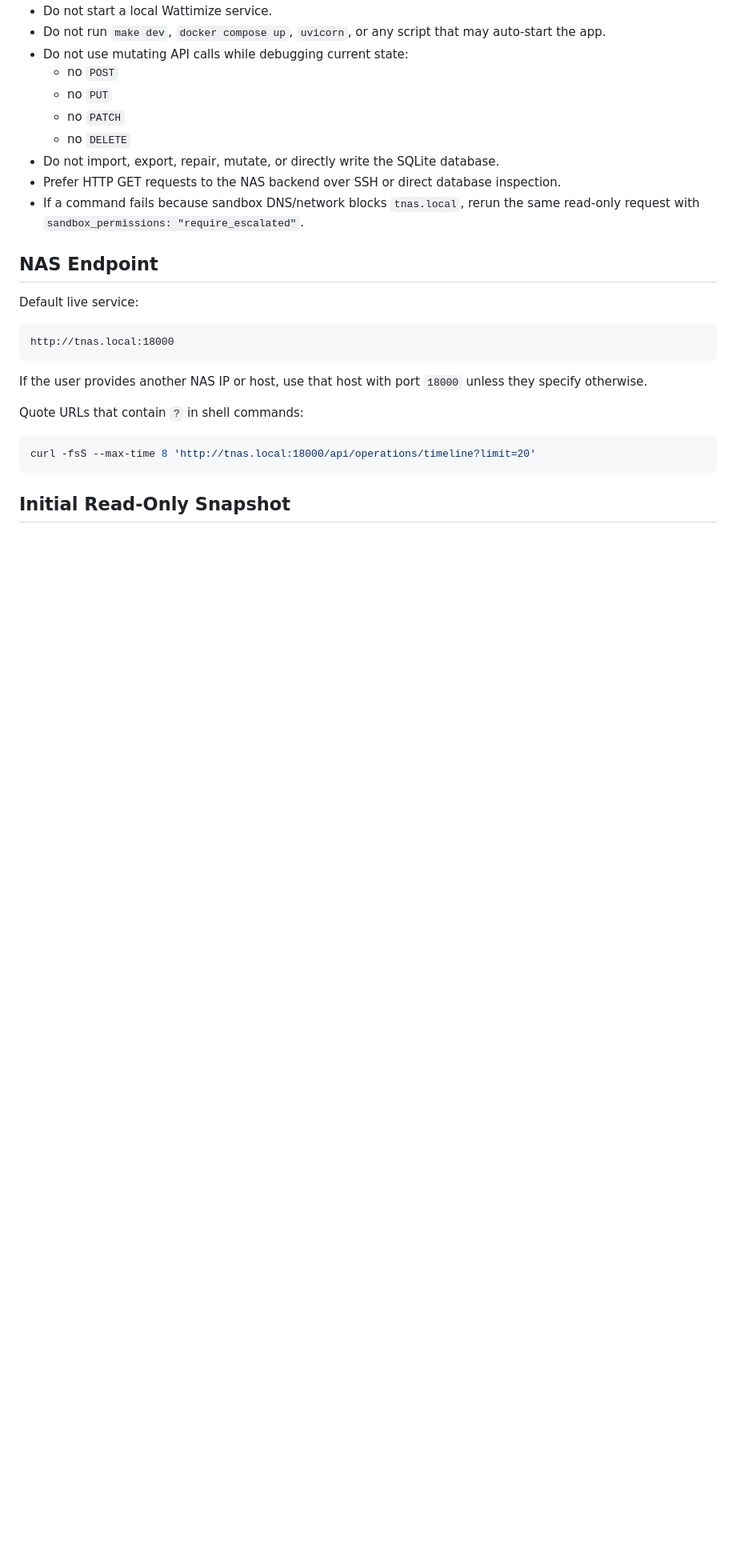
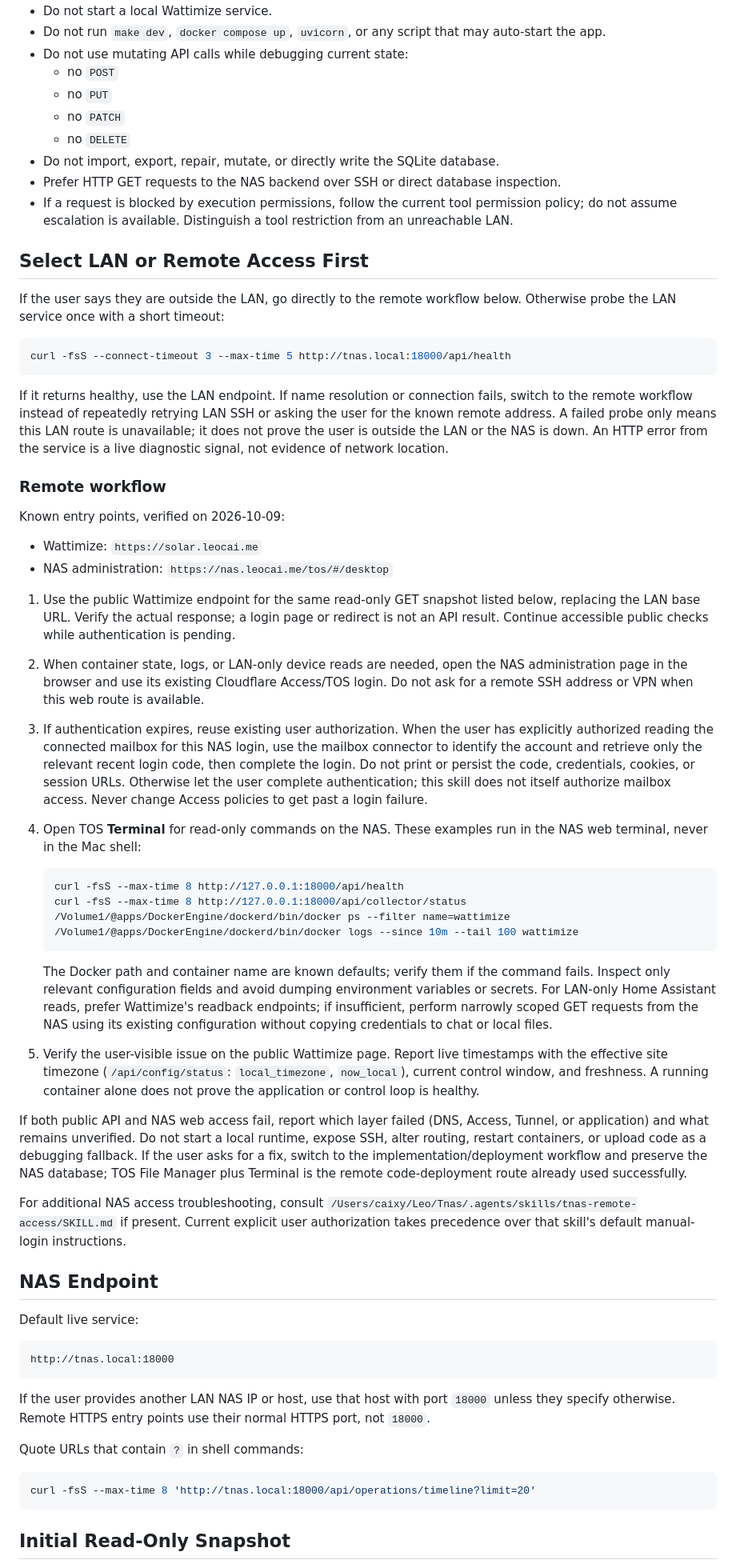
Before and after one commit to leo-xiangyu-cai/Wattimize, a Markdown page: skills/wattimize-current-system-debug/SKILL.md, the part around one of its changes. Shown at 80% size. Rendered like a GitHub page; blank space fills up the shorter version.

Commit message:
Document remote NAS diagnosis and workflow-only deployment exceptions

````diff
--- a/skills/wattimize-current-system-debug/SKILL.md
+++ b/skills/wattimize-current-system-debug/SKILL.md
@@ -21,7 +21,43 @@ The expected workflow is: first inspect live state from the NAS service, then us
   - no `DELETE`
 - Do not import, export, repair, mutate, or directly write the SQLite database.
 - Prefer HTTP GET requests to the NAS backend over SSH or direct database inspection.
-- If a command fails because sandbox DNS/network blocks `tnas.local`, rerun the same read-only request with `sandbox_permissions: "require_escalated"`.
+- If a request is blocked by execution permissions, follow the current tool permission policy; do not assume escalation is available. Distinguish a tool restriction from an unreachable LAN.
+
+## Select LAN or Remote Access First
+
+If the user says they are outside the LAN, go directly to the remote workflow below. Otherwise probe the LAN service once with a short timeout:
+
+```bash
+curl -fsS --connect-timeout 3 --max-time 5 http://tnas.local:18000/api/health
+```
+
+If it returns healthy, use the LAN endpoint. If name resolution or connection fails, switch to the remote workflow instead of repeatedly retrying LAN SSH or asking the user for the known remote address. A failed probe only means this LAN route is unavailable; it does not prove the user is outside the LAN or the NAS is down. An HTTP error from the service is a live diagnostic signal, not evidence of network location.
+
+### Remote workflow
+
+Known entry points, verified on 2026-10-09:
+
+- Wattimize: `https://solar.leocai.me`
+- NAS administration: `https://nas.leocai.me/tos/#/desktop`
+
+1. Use the public Wattimize endpoint for the same read-only GET snapshot listed below, replacing the LAN base URL. Verify the actual response; a login page or redirect is not an API result. Continue accessible public checks while authentication is pending.
+2. When container state, logs, or LAN-only device reads are needed, open the NAS administration page in the browser and use its existing Cloudflare Access/TOS login. Do not ask for a remote SSH address or VPN when this web route is available.
+3. If authentication expires, reuse existing user authorization. When the user has explicitly authorized reading the connected mailbox for this NAS login, use the mailbox connector to identify the account and retrieve only the relevant recent login code, then complete the login. Do not print or persist the code, credentials, cookies, or session URLs. Otherwise let the user complete authentication; this skill does not itself authorize mailbox access. Never change Access policies to get past a login failure.
+4. Open TOS **Terminal** for read-only commands on the NAS. These examples run in the NAS web terminal, never in the Mac shell:
+
+   ```bash
+   curl -fsS --max-time 8 http://127.0.0.1:18000/api/health
+   curl -fsS --max-time 8 http://127.0.0.1:18000/api/collector/status
+   /Volume1/@apps/DockerEngine/dockerd/bin/docker ps --filter name=wattimize
+   /Volume1/@apps/DockerEngine/dockerd/bin/docker logs --since 10m --tail 100 wattimize
+   ```
+
+   The Docker path and container name are known defaults; verify them if the command fails. Inspect only relevant configuration fields and avoid dumping environment variables or secrets. For LAN-only Home Assistant reads, prefer Wattimize's readback endpoints; if insufficient, perform narrowly scoped GET requests from the NAS using its existing configuration without copying credentials to chat or local files.
+5. Verify the user-visible issue on the public Wattimize page. Report live timestamps with the effective site timezone (`/api/config/status`: `local_timezone`, `now_local`), current control window, and freshness. A running container alone does not prove the application or control loop is healthy.
+
+If both public API and NAS web access fail, report which layer failed (DNS, Access, Tunnel, or application) and what remains unverified. Do not start a local runtime, expose SSH, alter routing, restart containers, or upload code as a debugging fallback. If the user asks for a fix, switch to the implementation/deployment workflow and preserve the NAS database; TOS File Manager plus Terminal is the remote code-deployment route already used successfully.
+
+For additional NAS access troubleshooting, consult `/Users/caixy/Leo/Tnas/.agents/skills/tnas-remote-access/SKILL.md` if present. Current explicit user authorization takes precedence over that skill's default manual-login instructions.
 
 ## NAS Endpoint
 
@@ -31,7 +67,7 @@ Default live service:
 http://tnas.local:18000
 ```
 
-If the user provides another NAS IP or host, use that host with port `18000` unless they specify otherwise.
+If the user provides another LAN NAS IP or host, use that host with port `18000` unless they specify otherwise. Remote HTTPS entry points use their normal HTTPS port, not `18000`.
 
 Quote URLs that contain `?` in shell commands:
 
````
Also changed, not shown: other parts of skills/wattimize-current-system-debug/SKILL.md (+2 -2 lines), skills/wattimize-nas-deploy/SKILL.md (+1 -1 lines).
